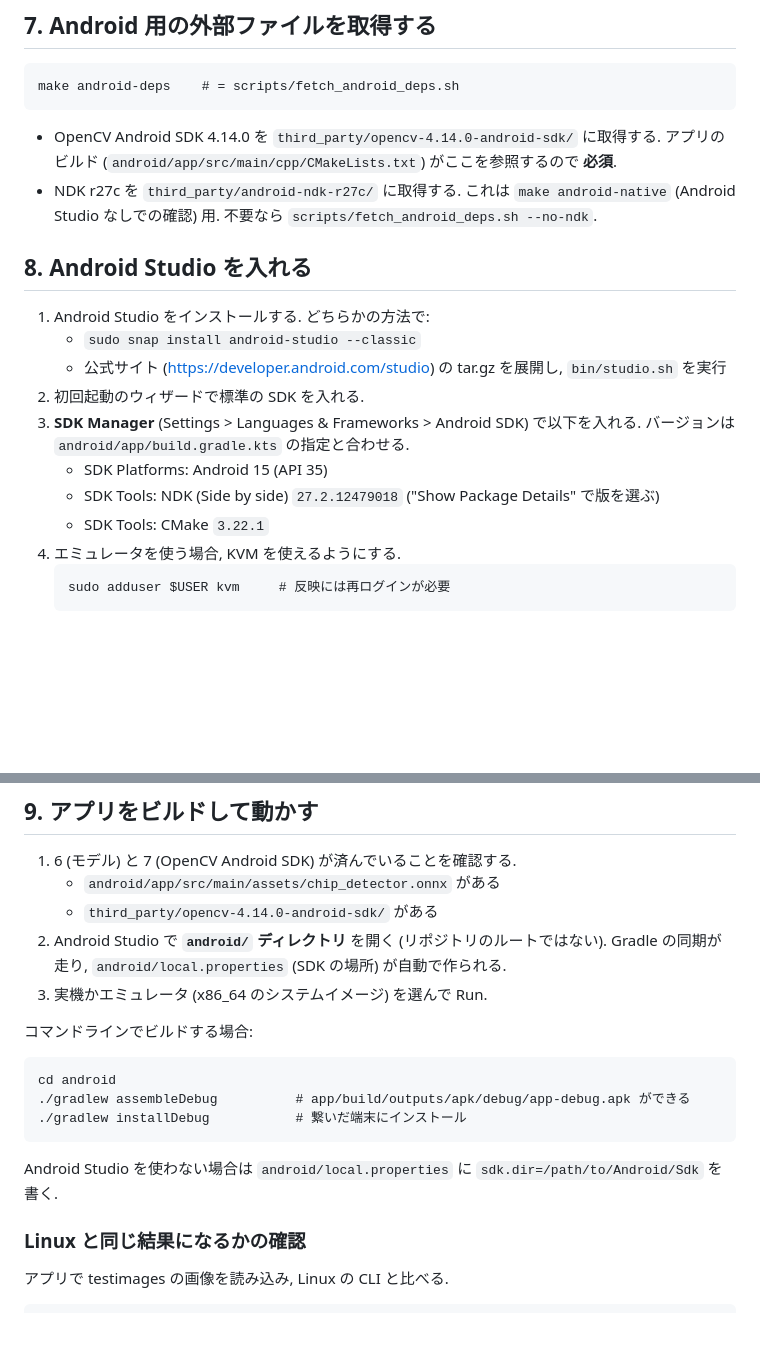
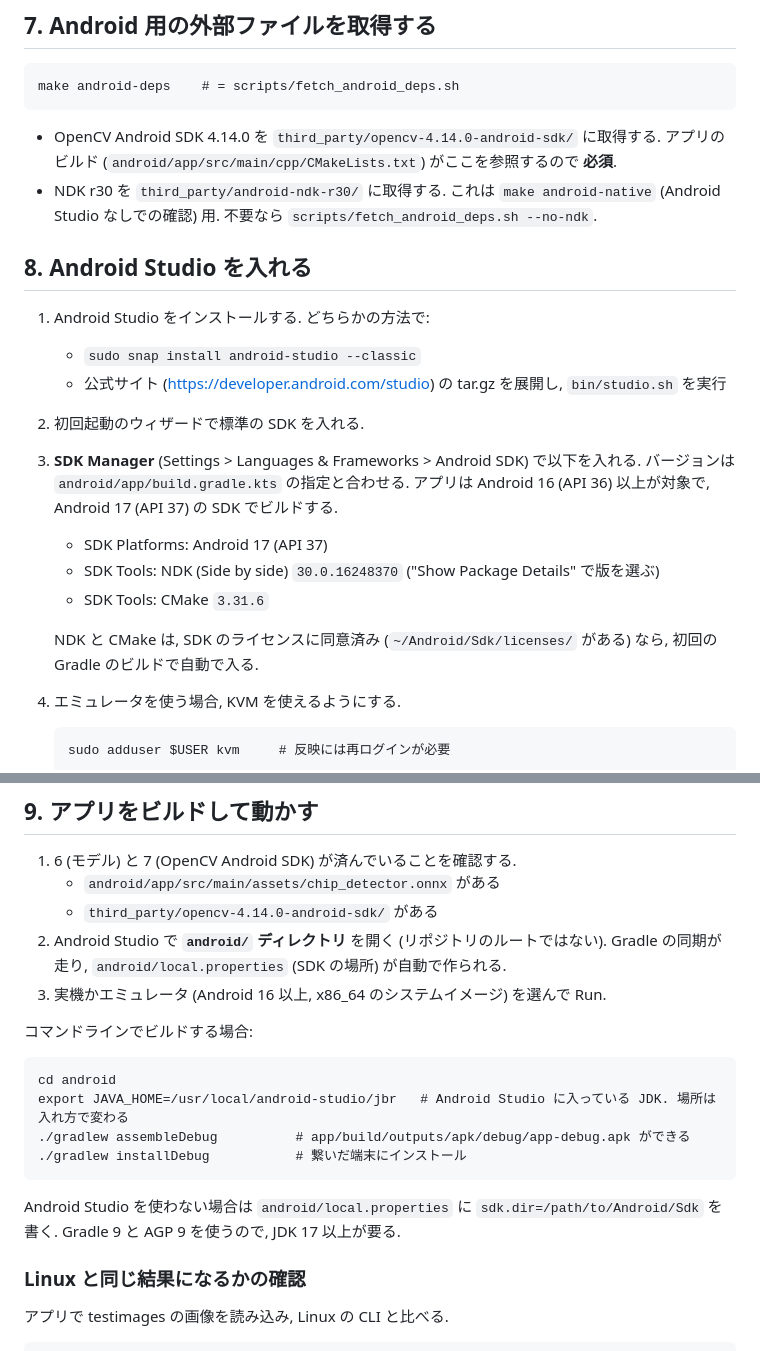
Before and after one commit to akisatoon1/pokerchipsDetection, a Markdown page: docs/setup.md, 2 parts joined by grey strips. Drawn GitHub-style; blank space fills up the shorter version.

Commit message:
docs: Android の環境構築の手順を新しいツールチェーンに合わせる
setup.md の SDK / NDK / CMake の版を API 37, r30, 3.31.6 にし,
コマンドラインでビルドするときの JAVA_HOME の指定を足した.
migration.md の確認項目のうち, Android のビルドとエミュレータでの動作確認を済みにした.

Co-Authored-By: Claude Opus 5.5 <noreply@anthropic.com>

````diff
--- a/docs/setup.md
+++ b/docs/setup.md
@@ -102,7 +102,7 @@ make android-deps    # = scripts/fetch_android_deps.sh
 
 - OpenCV Android SDK 4.14.0 を `third_party/opencv-4.14.0-android-sdk/` に取得する.
   アプリのビルド (`android/app/src/main/cpp/CMakeLists.txt`) がここを参照するので **必須**.
-- NDK r27c を `third_party/android-ndk-r27c/` に取得する. これは `make android-native`
+- NDK r30 を `third_party/android-ndk-r30/` に取得する. これは `make android-native`
   (Android Studio なしでの確認) 用. 不要なら `scripts/fetch_android_deps.sh --no-ndk`.
 
 ## 8. Android Studio を入れる
@@ -113,9 +113,13 @@ make android-deps    # = scripts/fetch_android_deps.sh
 2. 初回起動のウィザードで標準の SDK を入れる.
 3. **SDK Manager** (Settings > Languages & Frameworks > Android SDK) で以下を入れる.
    バージョンは `android/app/build.gradle.kts` の指定と合わせる.
-   - SDK Platforms: Android 15 (API 35)
-   - SDK Tools: NDK (Side by side) `27.2.12479018` ("Show Package Details" で版を選ぶ)
-   - SDK Tools: CMake `3.22.1`
+   アプリは Android 16 (API 36) 以上が対象で, Android 17 (API 37) の SDK でビルドする.
+   - SDK Platforms: Android 17 (API 37)
+   - SDK Tools: NDK (Side by side) `30.0.16248370` ("Show Package Details" で版を選ぶ)
+   - SDK Tools: CMake `3.31.6`
+
+   NDK と CMake は, SDK のライセンスに同意済み (`~/Android/Sdk/licenses/` がある) なら,
+   初回の Gradle のビルドで自動で入る.
 4. エミュレータを使う場合, KVM を使えるようにする.
    ```
    sudo adduser $USER kvm     # 反映には再ログインが必要
@@ -136,17 +140,19 @@ make android-deps    # = scripts/fetch_android_deps.sh
    - `third_party/opencv-4.14.0-android-sdk/` がある
 2. Android Studio で **`android/` ディレクトリ** を開く (リポジトリのルートではない).
    Gradle の同期が走り, `android/local.properties` (SDK の場所) が自動で作られる.
-3. 実機かエミュレータ (x86_64 のシステムイメージ) を選んで Run.
+3. 実機かエミュレータ (Android 16 以上, x86_64 のシステムイメージ) を選んで Run.
 
 コマンドラインでビルドする場合:
 
 ```
 cd android
+export JAVA_HOME=/usr/local/android-studio/jbr   # Android Studio に入っている JDK. 場所は入れ方で変わる
 ./gradlew assembleDebug          # app/build/outputs/apk/debug/app-debug.apk ができる
 ./gradlew installDebug           # 繋いだ端末にインストール
 ```
 
 Android Studio を使わない場合は `android/local.properties` に `sdk.dir=/path/to/Android/Sdk` を書く.
+Gradle 9 と AGP 9 を使うので, JDK 17 以上が要る.
 
 ### Linux と同じ結果になるかの確認
 
````
Also changed, not shown: docs/migration.md (+5 -5 lines).
